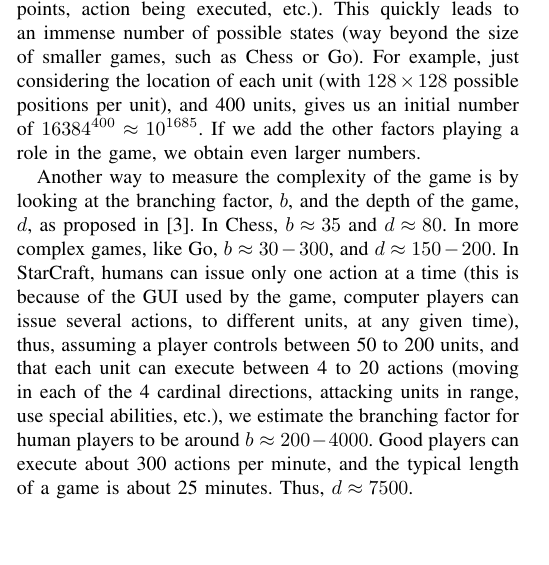
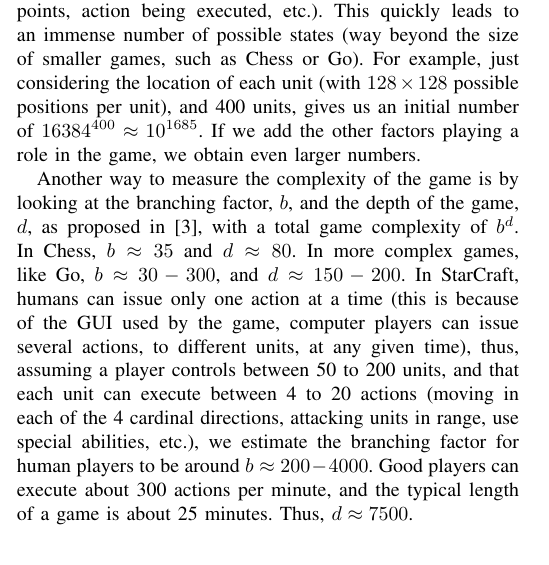
Before and after one commit to syhw/RTS_AI_survey, a LaTeX paper (survey.tex): part of one column of page 2 of 19, cut so that both start at the same text, the shorter picture padded with empty space. Compiled offline with pdfLaTeX.

Commit message:
precised b^d branching factor

```diff
--- a/survey.tex
+++ b/survey.tex
@@ -210,7 +210,7 @@ $A^-$ and $A^+$.
 From a theoretical point of view, the state space of a StarCraft for a given map is enormous. For example, consider a $128 \times 128$ map. At any given moment there might be between 50 to 400 units in the map, each of which might have a complex internal state (remaining energy and hit-points, action being executed, etc.). This quickly leads to an immense number of possible states (way beyond the size of smaller games, such as Chess or Go). For example, just considering the location of each unit (with $128 \times 128$ possible positions per unit), and 400 units, gives us an initial number of $16384^{400} \approx 10^{1685}$. If we add the other factors playing a role in the game, we obtain even larger numbers.
 
 Another way  to measure the complexity  of the game is  by looking at
-the branching factor, $b$, and the depth of the game, $d$, as proposed in~\cite{Gaby}. In Chess, $b \approx 35$ and $d \approx 80$. In more complex games, like Go, $b \approx 30 - 300$, and $d \approx 150 - 200$. In StarCraft, humans can issue only one action at a time (this is because of the GUI used by the game, computer players can issue several actions, to different units, at any given time), thus, assuming a player controls between 50 to 200 units, and that each unit can execute between 4 to 20 actions (moving in each of the 4 cardinal directions, attacking units in range, use special abilities, etc.), we estimate the branching factor for human players to be around $b \approx 200 - 4000$. Good players can execute about 300 actions per minute, and the typical length of a game is about 25 minutes. Thus, $d \approx 7500$.
+the branching factor, $b$, and the depth of the game, $d$, as proposed in~\cite{Gaby}, with a total game complexity of $b^d$. In Chess, $b \approx 35$ and $d \approx 80$. In more complex games, like Go, $b \approx 30 - 300$, and $d \approx 150 - 200$. In StarCraft, humans can issue only one action at a time (this is because of the GUI used by the game, computer players can issue several actions, to different units, at any given time), thus, assuming a player controls between 50 to 200 units, and that each unit can execute between 4 to 20 actions (moving in each of the 4 cardinal directions, attacking units in range, use special abilities, etc.), we estimate the branching factor for human players to be around $b \approx 200 - 4000$. Good players can execute about 300 actions per minute, and the typical length of a game is about 25 minutes. Thus, $d \approx 7500$.
 
 %However, this is a weak indication of the complexity of the game, since many of those states would never be reached in a game. For that reason, it is more useful to just think in terms of the branching factor and depth of a game, when a human plays it. In Chess, the branching factor is around 35 and the depth, around 80. In Go, the branching factor is between 30 to 300 and the depth 150 to 200. In StarCraft, humans can execute about ...
 
```
